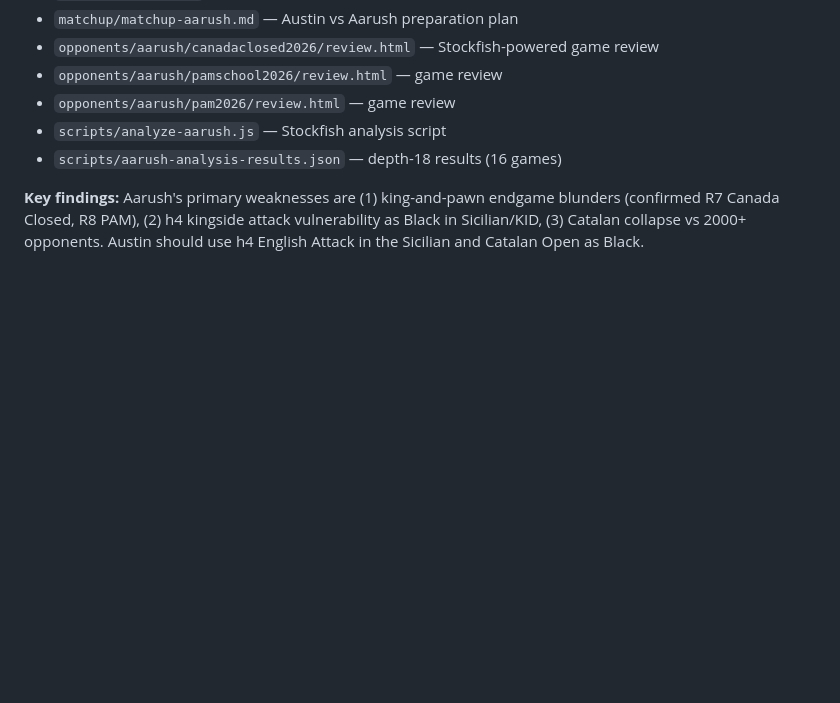
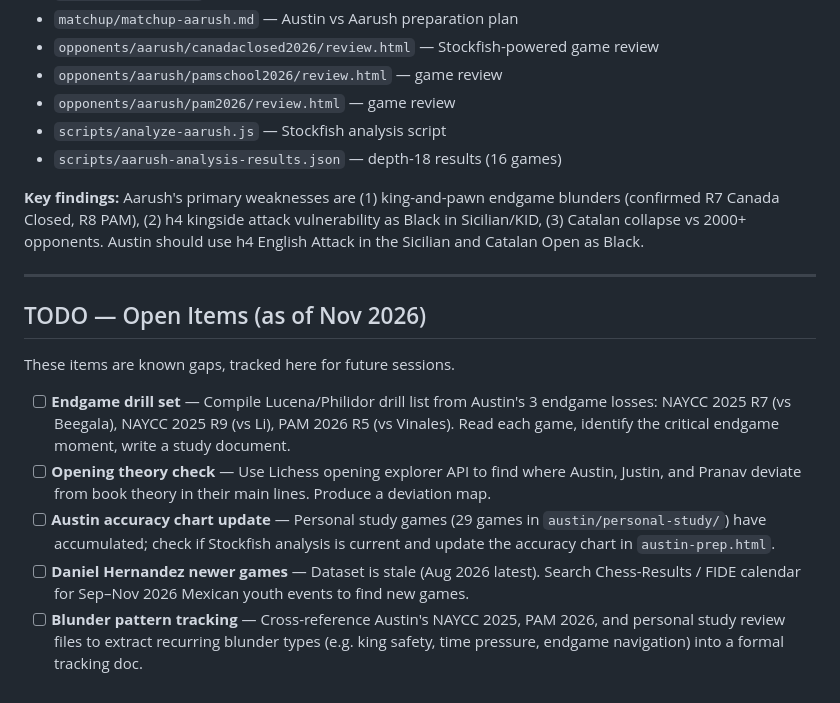
Before and after one commit to linuxbirdlin/chess-analysis, a Markdown page: readme.md, the part around the change. GitHub-like rendering; blank space fills up the shorter version.

Commit message:
Add TODO section to readme.md with 5 open prep items
Co-Authored-By: Claude Sonnet 4.6 <noreply@anthropic.com>

```diff
--- a/readme.md
+++ b/readme.md
@@ -102,3 +102,15 @@ Created:
 - `scripts/aarush-analysis-results.json` — depth-18 results (16 games)
 
 **Key findings:** Aarush's primary weaknesses are (1) king-and-pawn endgame blunders (confirmed R7 Canada Closed, R8 PAM), (2) h4 kingside attack vulnerability as Black in Sicilian/KID, (3) Catalan collapse vs 2000+ opponents. Austin should use h4 English Attack in the Sicilian and Catalan Open as Black.
+
+---
+
+## TODO — Open Items (as of Nov 2026)
+
+These items are known gaps, tracked here for future sessions.
+
+- [ ] **Endgame drill set** — Compile Lucena/Philidor drill list from Austin's 3 endgame losses: NAYCC 2025 R7 (vs Beegala), NAYCC 2025 R9 (vs Li), PAM 2026 R5 (vs Vinales). Read each game, identify the critical endgame moment, write a study document.
+- [ ] **Opening theory check** — Use Lichess opening explorer API to find where Austin, Justin, and Pranav deviate from book theory in their main lines. Produce a deviation map.
+- [ ] **Austin accuracy chart update** — Personal study games (29 games in `austin/personal-study/`) have accumulated; check if Stockfish analysis is current and update the accuracy chart in `austin-prep.html`.
+- [ ] **Daniel Hernandez newer games** — Dataset is stale (Aug 2026 latest). Search Chess-Results / FIDE calendar for Sep–Nov 2026 Mexican youth events to find new games.
+- [ ] **Blunder pattern tracking** — Cross-reference Austin's NAYCC 2025, PAM 2026, and personal study review files to extract recurring blunder types (e.g. king safety, time pressure, endgame navigation) into a formal tracking doc.
```
